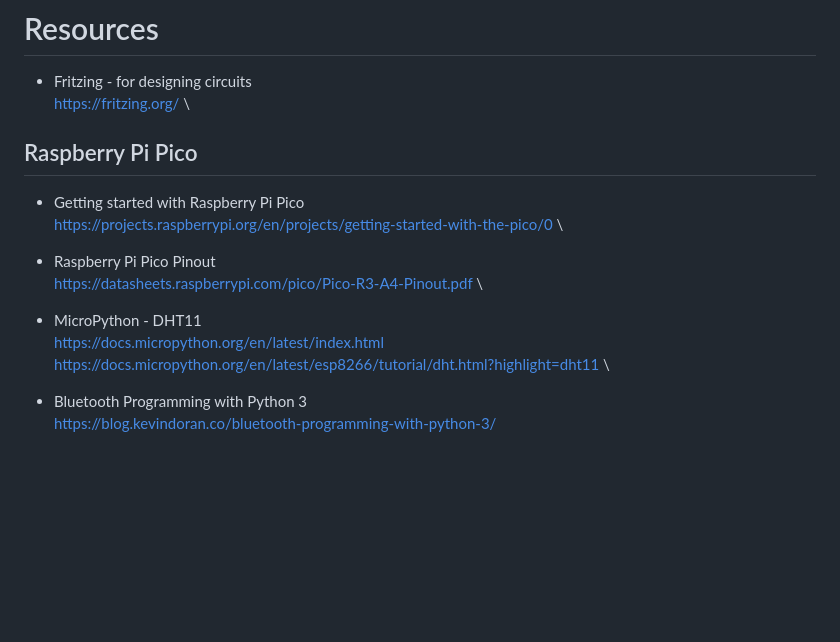
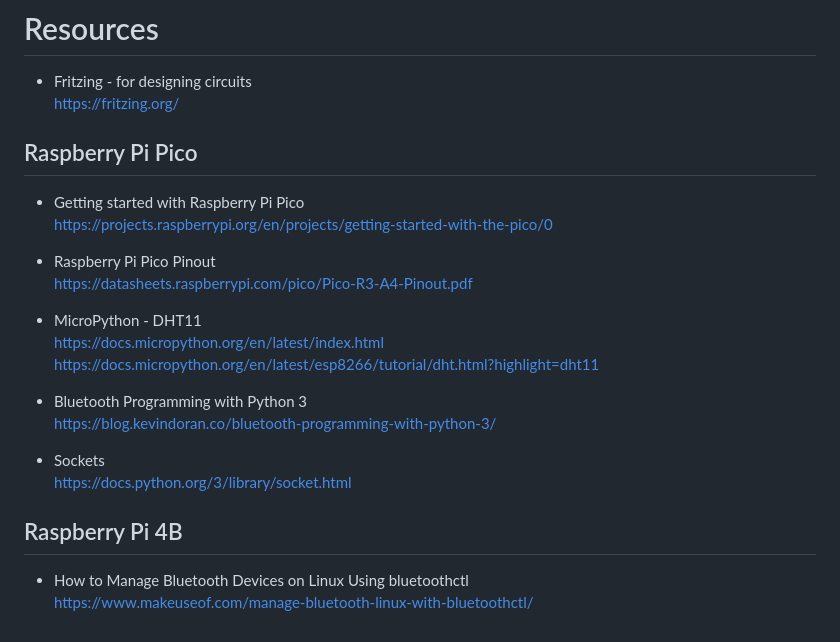
Before and after one commit to grzpiotrowski/building-env-monitor, a Markdown page: README.md, the part around the change printed below. GitHub-like rendering; blank space fills up the shorter version.

```diff
--- a/README.md
+++ b/README.md
@@ -11,18 +11,25 @@
 
 # Resources
 * Fritzing - for designing circuits \
-https://fritzing.org/ \
+https://fritzing.org/
 
 ## Raspberry Pi Pico
 * Getting started with Raspberry Pi Pico \
-https://projects.raspberrypi.org/en/projects/getting-started-with-the-pico/0 \
+https://projects.raspberrypi.org/en/projects/getting-started-with-the-pico/0
 
 * Raspberry Pi Pico Pinout \
-https://datasheets.raspberrypi.com/pico/Pico-R3-A4-Pinout.pdf \
+https://datasheets.raspberrypi.com/pico/Pico-R3-A4-Pinout.pdf
 
 * MicroPython - DHT11 \
 https://docs.micropython.org/en/latest/index.html \
-https://docs.micropython.org/en/latest/esp8266/tutorial/dht.html?highlight=dht11 \
+https://docs.micropython.org/en/latest/esp8266/tutorial/dht.html?highlight=dht11
 
 * Bluetooth Programming with Python 3 \
 https://blog.kevindoran.co/bluetooth-programming-with-python-3/
+
+* Sockets \
+https://docs.python.org/3/library/socket.html
+
+## Raspberry Pi 4B
+* How to Manage Bluetooth Devices on Linux Using bluetoothctl \
+https://www.makeuseof.com/manage-bluetooth-linux-with-bluetoothctl/
```
Also changed, not shown: other parts of README.md (+1 -1 lines), docs/index.md (added, +43 -0 lines), proposal.md (+2 -2 lines), docs/images/pico-temp-humidity-unit.jpg (added).
